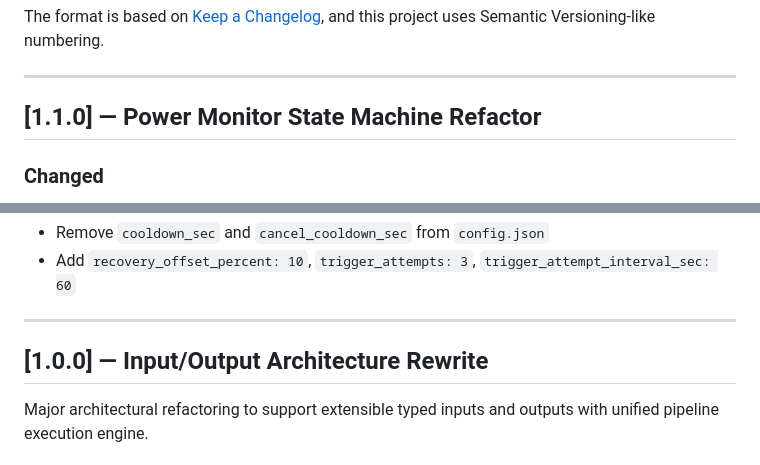
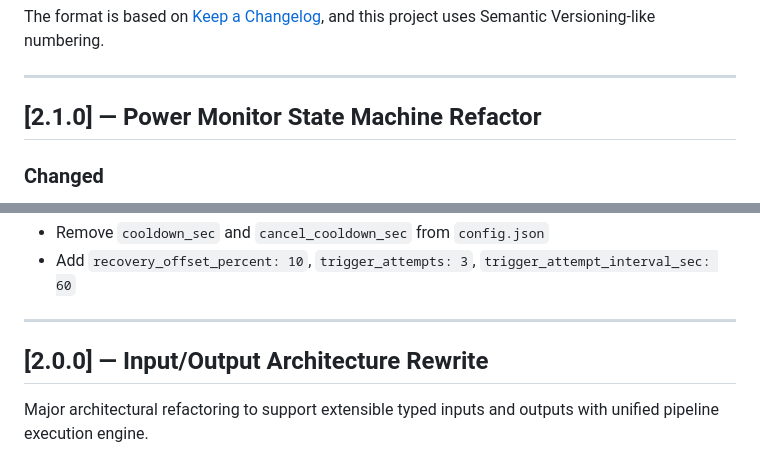
Before and after one commit to makepkg/pico-admin-hid, a Markdown page: CHANGELOG.md, 2 parts joined by grey strips. Drawn GitHub-style.

Commit message:
Bump version numbers to 2.1.0 and 2.0.0
Updated version numbers in CHANGELOG.md to reflect new release.

```diff
--- a/CHANGELOG.md
+++ b/CHANGELOG.md
@@ -7,7 +7,7 @@ and this project uses Semantic Versioning-like numbering.
 
 ---
 
-## [1.1.0] — Power Monitor State Machine Refactor
+## [2.1.0] — Power Monitor State Machine Refactor
 
 ### Changed
 
@@ -31,7 +31,7 @@ and this project uses Semantic Versioning-like numbering.
 
 ---
 
-## [1.0.0] — Input/Output Architecture Rewrite
+## [2.0.0] — Input/Output Architecture Rewrite
 
 Major architectural refactoring to support extensible typed inputs and outputs with unified pipeline execution engine.
 
```
